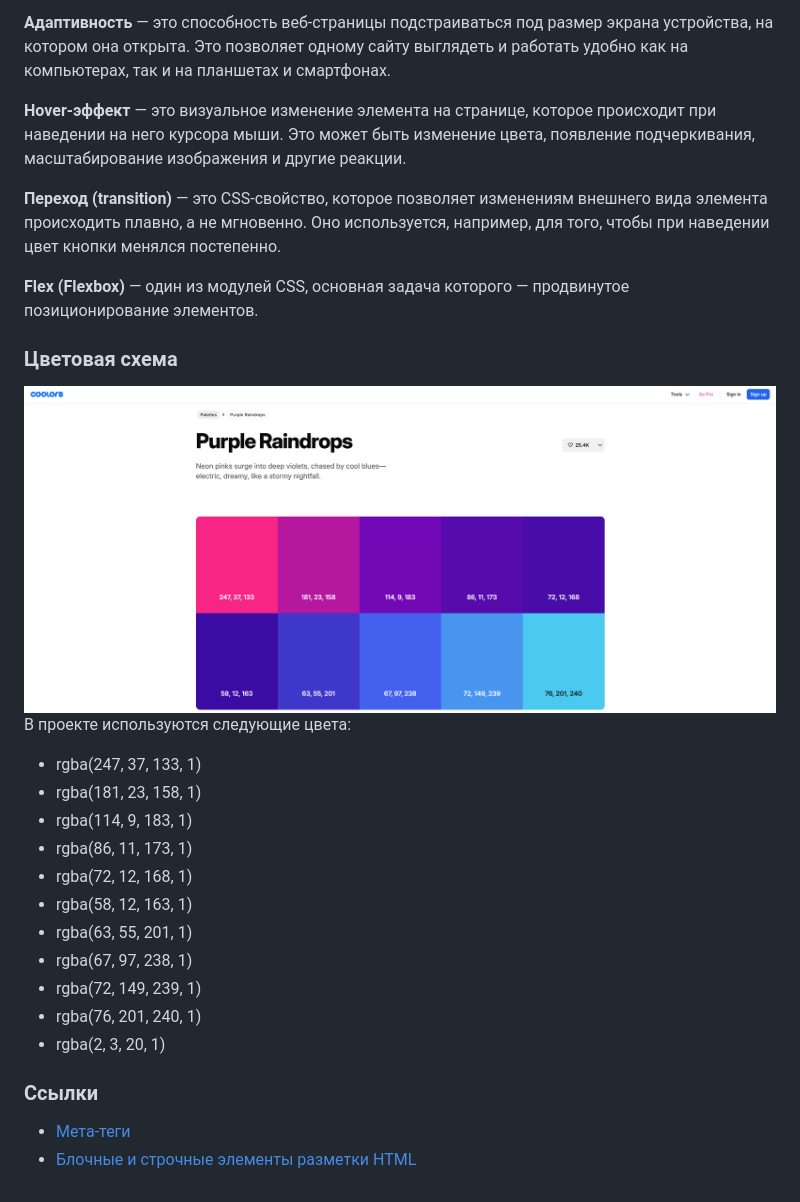
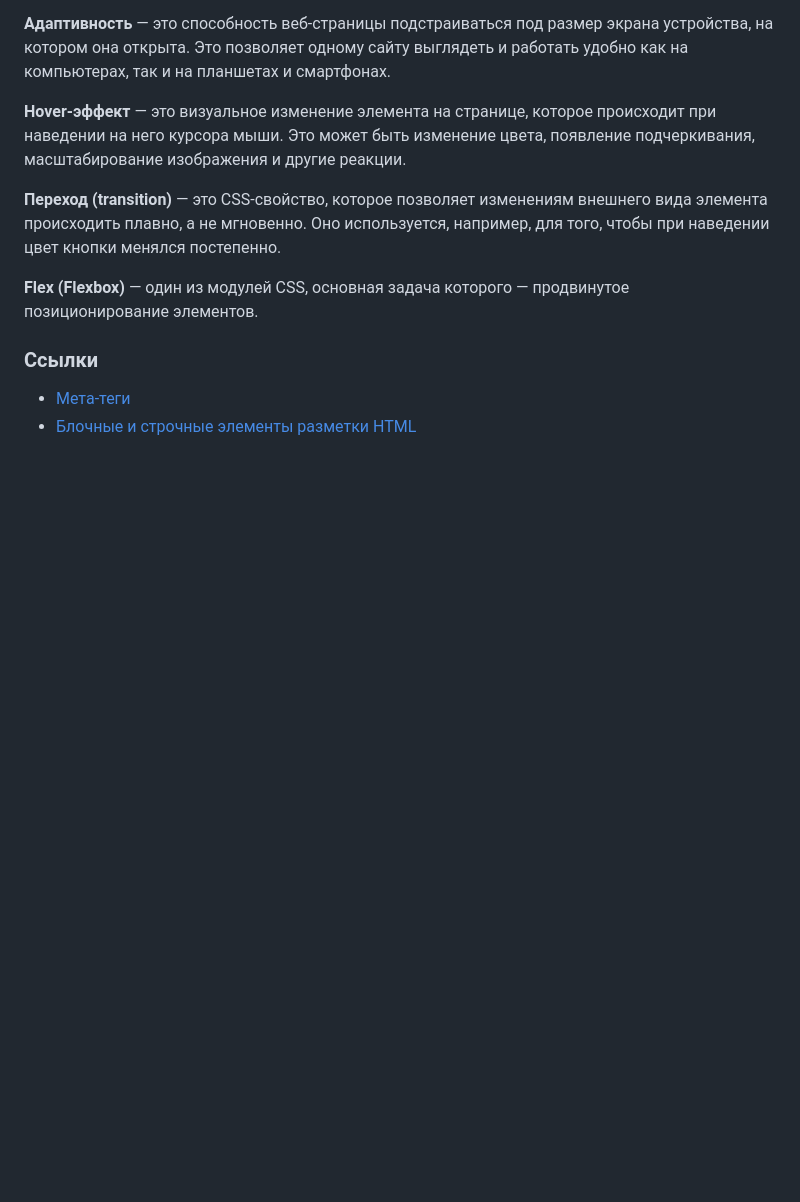
Before and after one commit to selvnv/portfolio_page, a Markdown page: README.md, the part around the change. Rendered like a GitHub page; blank space fills up the shorter version.

```diff
--- a/README.md
+++ b/README.md
@@ -30,23 +30,6 @@
 
 **Flex (Flexbox)** — один из модулей CSS, основная задача которого — продвинутое позиционирование элементов.
 
-### Цветовая схема
-
-<img src="./img/palette.png">
-
-В проекте используются следующие цвета:
-- rgba(247, 37, 133, 1)
-- rgba(181, 23, 158, 1)
-- rgba(114, 9, 183, 1)
-- rgba(86, 11, 173, 1)
-- rgba(72, 12, 168, 1)
-- rgba(58, 12, 163, 1)
-- rgba(63, 55, 201, 1)
-- rgba(67, 97, 238, 1)
-- rgba(72, 149, 239, 1)
-- rgba(76, 201, 240, 1)
-- rgba(2, 3, 20, 1)
-
 ### Ссылки
 - [Мета-теги](https://doka.guide/html/meta/)
 - [Блочные и строчные элементы разметки HTML](https://developer.mozilla.org/ru/docs/Learn_web_development/Core/Styling_basics/Box_model)
```
